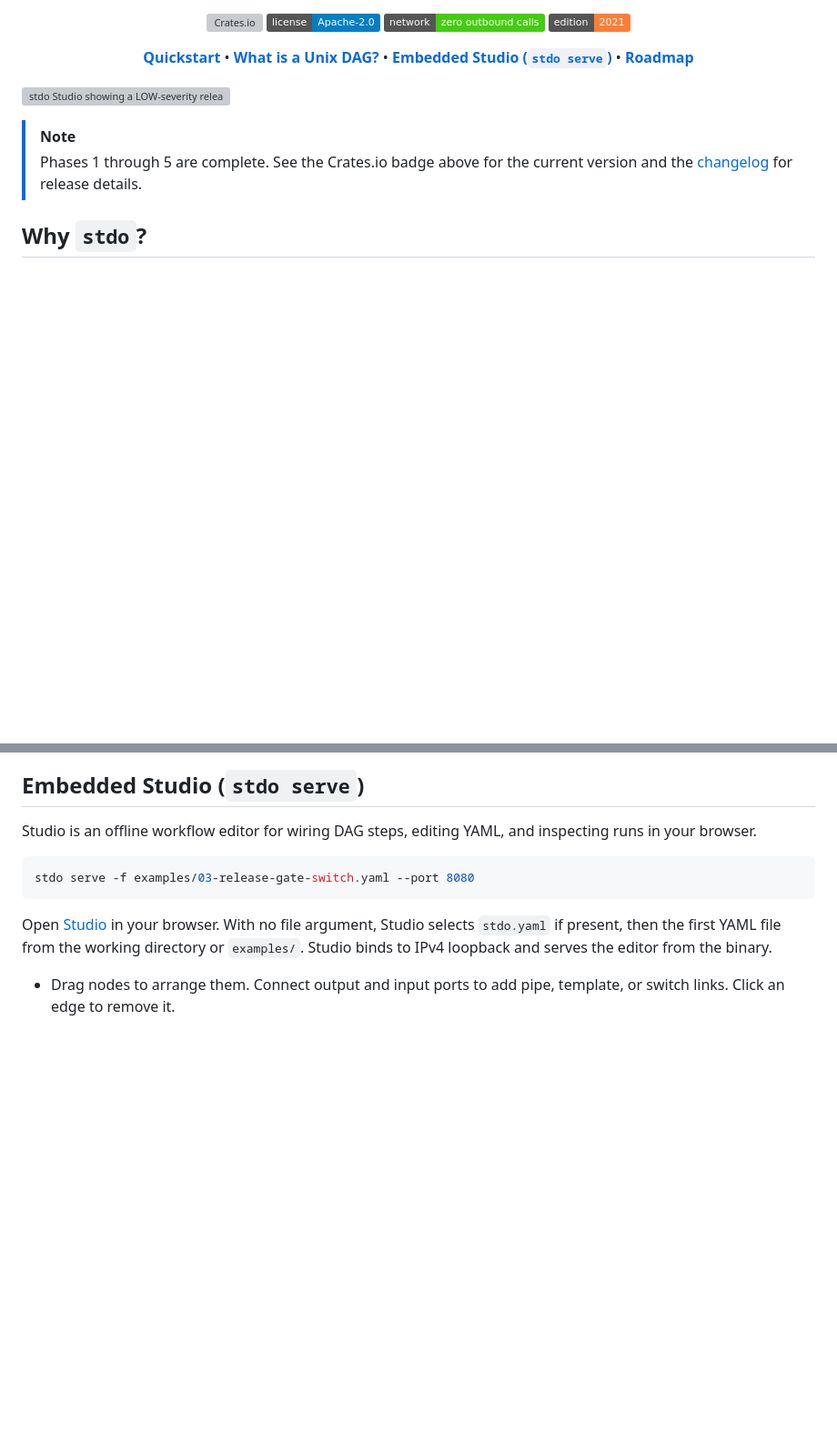
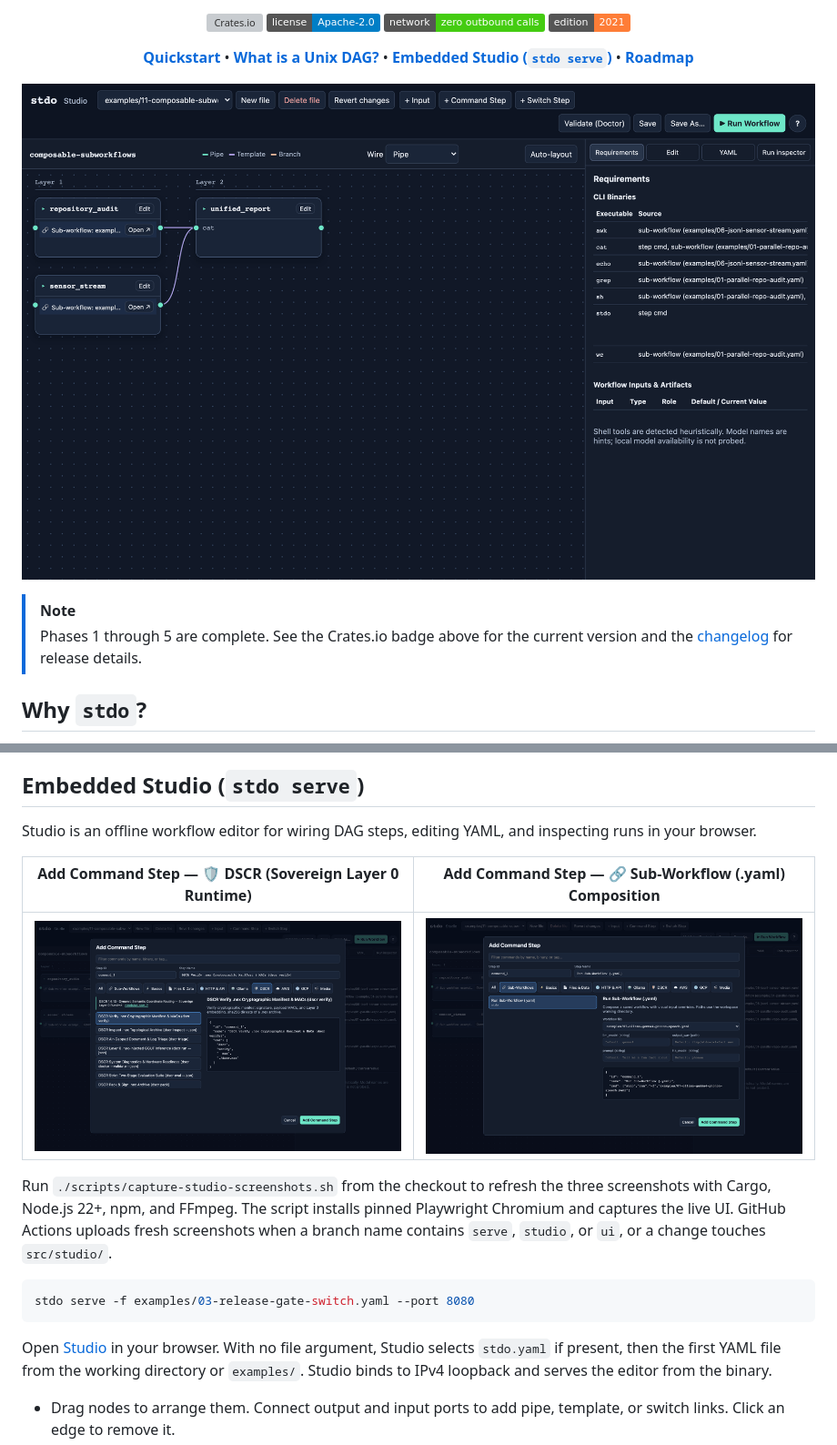
Before and after one commit to adiktiv-technologies/stdo, a Markdown page: README.md, 2 parts joined by grey strips. Shown at 91% size. Rendered like a GitHub page; pictures changed too: assets/studio-catalog-dscr.png (added), assets/studio-catalog-subworkflows.png (added), assets/studio-overview-subworkflows.png (added); badges without logos; blank space fills up the shorter version; grey boxes are pictures that could not be loaded.

Commit message:
docs(studio,ci): add automated Studio & DSCR catalog screenshots on serve/studio branches (#34)

````diff
--- a/README.md
+++ b/README.md
@@ -15,7 +15,7 @@ A compact, zero-network Rust binary that orchestrates local CLI tools (`curl`, `
 
 </div>
 
-![stdo Studio showing a LOW-severity release gate with three DAG layers and run telemetry](https://raw.githubusercontent.com/adiktiv-technologies/stdo/main/assets/studio-preview.svg)
+![stdo Studio showing two sub-workflows, their combined report step, and the Requirements inspector](https://raw.githubusercontent.com/adiktiv-technologies/stdo/main/assets/studio-overview-subworkflows.png)
 
 > [!NOTE]
 > Phases 1 through 5 are complete. See the Crates.io badge above for the current version and the [changelog](CHANGELOG.md) for release details.
@@ -302,6 +302,12 @@ In a separate live Apple Silicon run, Gemma 4 answered the prompt in 15.8 s and
 
 Studio is an offline workflow editor for wiring DAG steps, editing YAML, and inspecting runs in your browser.
 
+| Add Command Step — 🛡️ DSCR (Sovereign Layer 0 Runtime) | Add Command Step — 🔗 Sub-Workflow (.yaml) Composition |
+| --- | --- |
+| ![DSCR 1.6.13 presets and command preview](https://raw.githubusercontent.com/adiktiv-technologies/stdo/main/assets/studio-catalog-dscr.png) | ![Sub-workflow file picker, input overrides, and command preview](https://raw.githubusercontent.com/adiktiv-technologies/stdo/main/assets/studio-catalog-subworkflows.png) |
+
+Run `./scripts/capture-studio-screenshots.sh` from the checkout to refresh the three screenshots with Cargo, Node.js 22+, npm, and FFmpeg. The script installs pinned Playwright Chromium and captures the live UI. GitHub Actions uploads fresh screenshots when a branch name contains `serve`, `studio`, or `ui`, or a change touches `src/studio/`.
+
 ```sh
 stdo serve -f examples/03-release-gate-switch.yaml --port 8080
 ```
````
Also changed, not shown: 4 other files.
